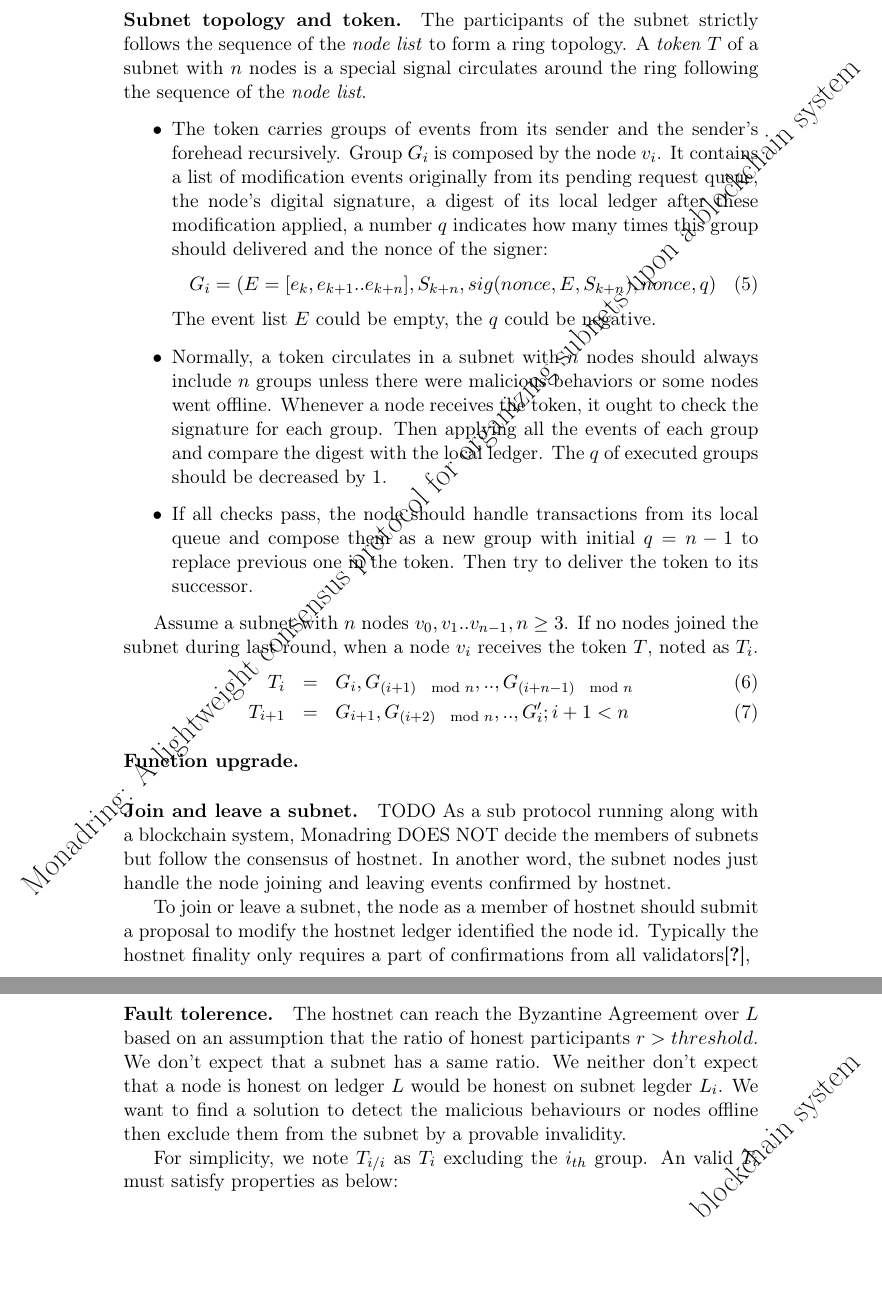
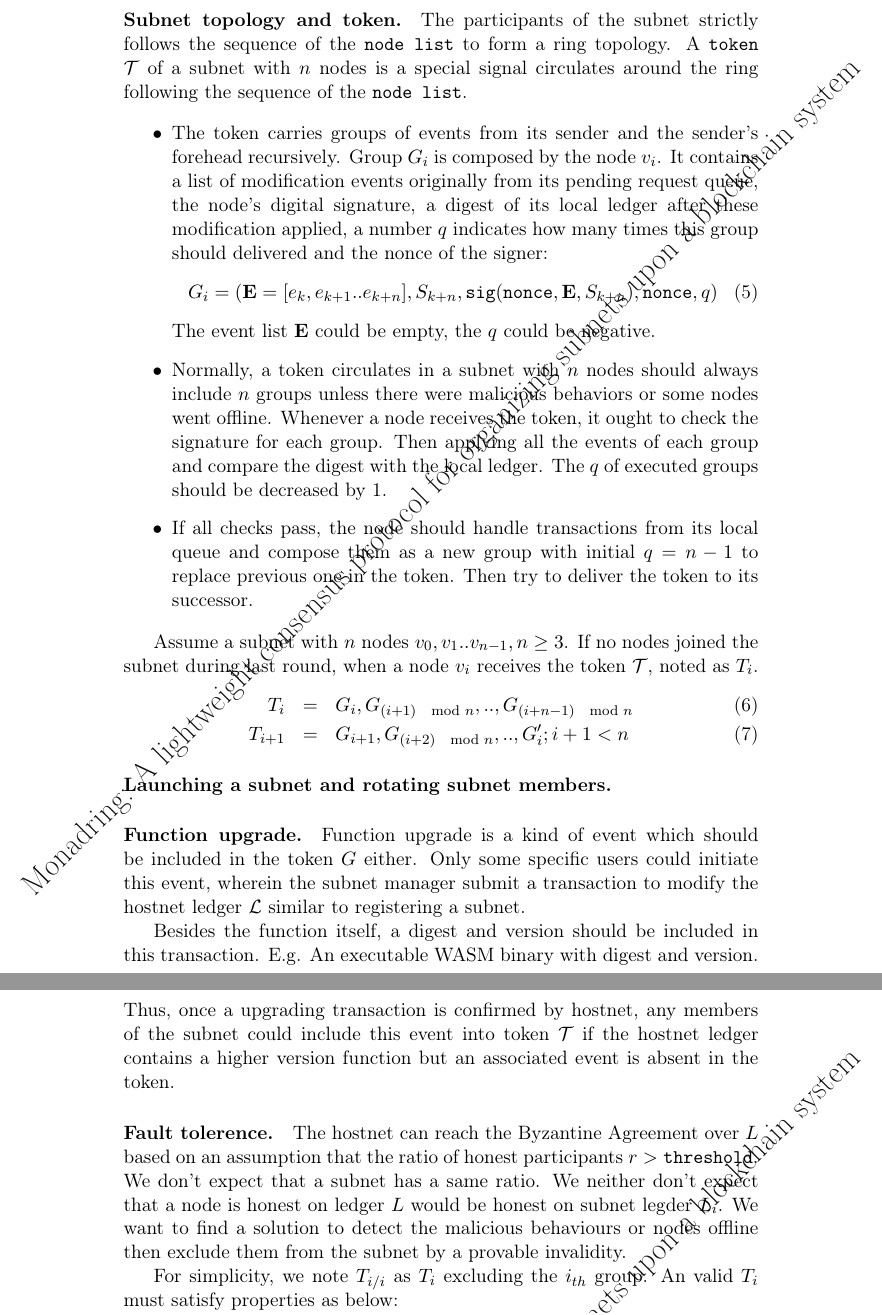
Before and after one commit to verisense-network/papers, a LaTeX paper (monadring/monadring.tex): two parts of pages 8 and 9 of 9, joined at a grey line, cut so that both start at the same text, the shorter picture padded with empty space. Compiled offline with pdfLaTeX.

Commit message:
update  subsection

```diff
--- a/monadring/monadring.tex
+++ b/monadring/monadring.tex
@@ -181,16 +183,16 @@ The ledger is expected to be in a deterministic state after the $n_{th}$ event b
 \end{itemize}
 
 \paragraph{Subnet topology and token.}
-The participants of the subnet strictly follows the sequence of the \textit{node list} to form a ring topology.
-A \textit{token} $T$ of a subnet with $n$ nodes is a special signal circulates around the ring following the sequence of the \textit{node list}.
+The participants of the subnet strictly follows the sequence of the \texttt{node list} to form a ring topology.
+A \texttt{token} $\mathcal{T}$ of a subnet with $n$ nodes is a special signal circulates around the ring following the sequence of the \texttt{node list}.
 
 \begin{itemize}
 \item The token carries groups of events from its sender and the sender{'}s forehead recursively.
 Group $G_{i}$ is composed by the node $v_{i}$. It contains a list of modification events originally from its pending request queue, the node{'}s digital signature, a digest of its local ledger after these modification applied, a number $q$ indicates how many times this group should delivered and the nonce of the signer:
 \begin{equation}
-G_{i} = (E = [e_{k}, e_{k+1}..e_{k+n}], S_{k+n}, sig(nonce, E, S_{k+n}), nonce, q)
+G_{i} = (\mathbf{E} = [e_{k}, e_{k+1}..e_{k+n}], S_{k+n}, \texttt{sig}(\texttt{nonce}, \mathbf{E}, S_{k+n}), \texttt{nonce}, q)
 \end{equation}
-The event list $E$ could be empty, the $q$ could be negative.
+The event list $\mathbf{E}$ could be empty, the $q$ could be negative.
 
 \item Normally, a token circulates in a subnet with $n$ nodes should always include $n$ groups unless there were malicious behaviors or some nodes went offline.
 Whenever a node receives the token, it ought to check the signature for each group.
@@ -201,24 +203,23 @@ The $q$ of executed groups should be decreased by 1.
 Then try to deliver the token to its successor.
 \end{itemize}
 
-Assume a subnet with $n$ nodes \( v_{0}, v_{1} .. v_{n-1}, n\geq 3\). If no nodes joined the subnet during last round, when a node $v_{i}$ receives the token $T$, noted as $T_{i}$.
+Assume a subnet with $n$ nodes \( v_{0}, v_{1} .. v_{n-1}, n\geq 3\). If no nodes joined the subnet during last round, when a node $v_{i}$ receives the token $\mathcal{T}$, noted as $T_{i}$.
 \begin{eqnarray}
 T_{i} &=& G_{i}, G_{(i + 1)\mod n},.., G_{(i + n - 1)\mod n}\\
 T_{i+1} &=& G_{i+1}, G_{(i+2)\mod n},..,G_{i}^{\prime}; i+1<n
 \end{eqnarray}
 
+\paragraph{Launching a subnet and rotating subnet members.}
+% this is related to FHE
 \paragraph{Function upgrade.}
+Function upgrade is a kind of event which should be included in the token $G$ either.
+Only some specific users could initiate this event, wherein the subnet manager submit a transaction to modify the hostnet ledger $\mathcal{L}$ similar to registering a subnet.
 
-
-\paragraph{Join and leave a subnet.} TODO
-As a sub protocol running along with a blockchain system, Monadring DOES NOT decide the members of subnets but follow the consensus of hostnet.
-In another word, the subnet nodes just handle the node joining and leaving events confirmed by hostnet.
-
-To join or leave a subnet, the node as a member of hostnet should submit a proposal to modify the hostnet ledger identified the node id.
-Typically the hostnet finality only requires a part of confirmations from all validators\cite{granpd},
+Besides the function itself, a digest and version should be included in this transaction. E.g. An executable WASM binary with digest and version.
+Thus, once a upgrading transaction is confirmed by hostnet, any members of the subnet could include this event into token $\mathcal{T}$ if the hostnet ledger contains a higher version function but an associated event is absent in the token.
 
 \paragraph{Fault tolerence.}
-The hostnet can reach the Byzantine Agreement over $L$ based on an assumption that the ratio of honest participants $r > threshold$.
+The hostnet can reach the Byzantine Agreement over $L$ based on an assumption that the ratio of honest participants $r > \texttt{threshold}$.
 We don{'}t expect that a subnet has a same ratio. We neither don{'}t expect that a node is honest on ledger $L$ would be honest on subnet legder $L_{i}$.
 We want to find a solution to detect the malicious behaviours or nodes offline then exclude them from the subnet by a provable invalidity.
 
```
Also changed, not shown: monadring/monadring.pdf, monadring/monadring.tex (17 more changed lines).
